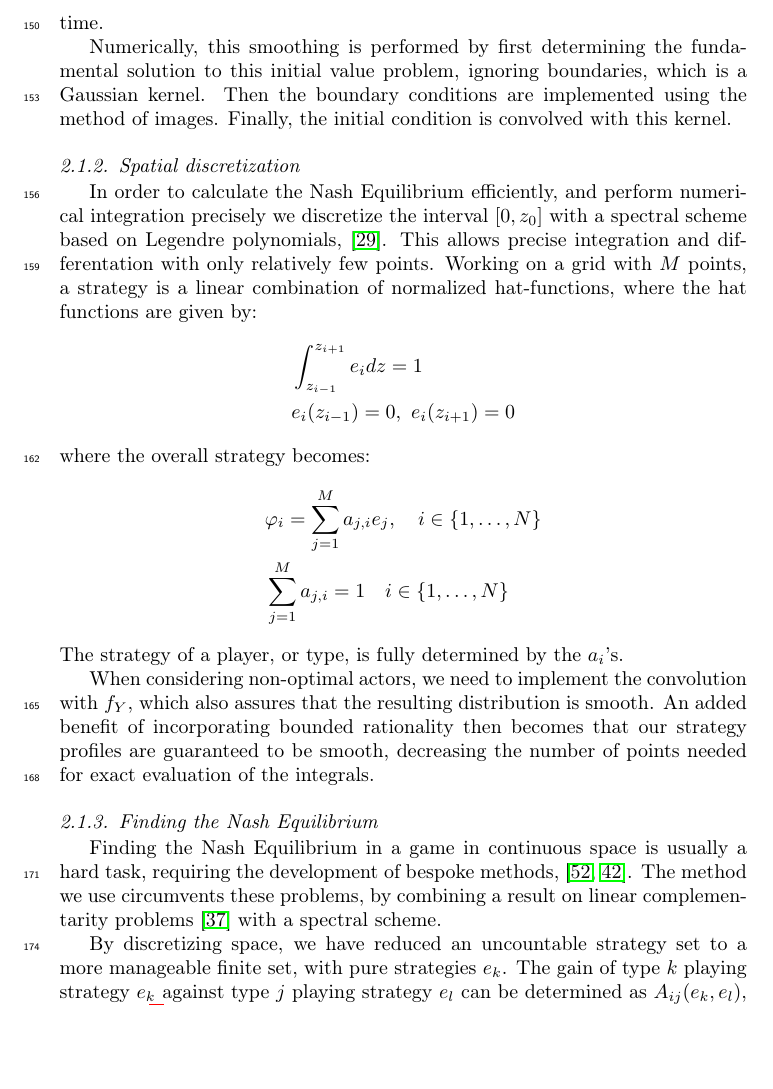
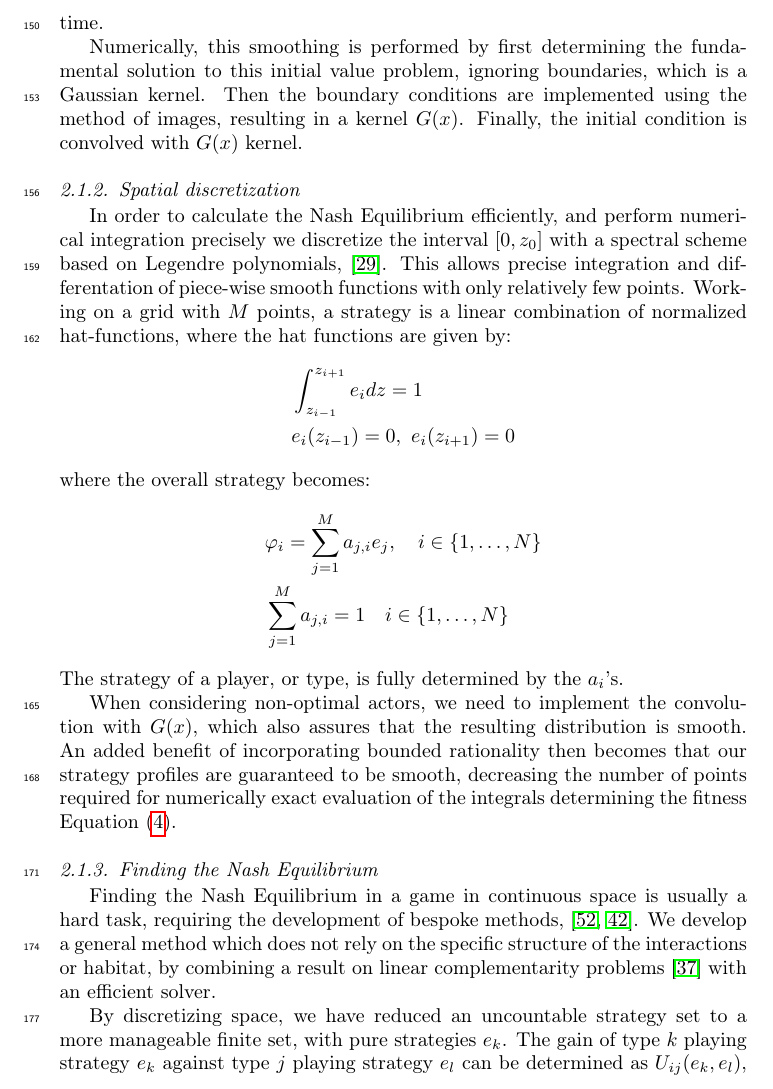
Before and after one commit to jemff/food_web, a LaTeX paper (results/main.tex, which reads results/general_model.tex): part of page 7 of 24, cut so that both start at the same text, the shorter picture padded with empty space. Compiled offline with pdfLaTeX.

Commit message:
Minor revision in general model

```diff
--- a/results/general_model.tex
+++ b/results/general_model.tex
@@ -67,11 +67,11 @@ Our model incorporates that animals are not necessarily perfectly rational: The
 \end{equation}
 on the interval $[0,\sigma]$. Thus, the parameter $\sigma$ determines the degree of smoothing: With $\sigma=0$, the animal is perfectly rational ($\phi_i(z,0)=f_i(z)$) while with $\sigma=\infty$, we have a completely random decisions where $\phi_i(z,\infty)$ is a constant function of $z$, corresponding to a uniform distribution on $[0,z_0]$. Note that $s$ or $\sigma$ are not connected to time; this smoothing takes place instantaneously at each point in time.
 
-Numerically, this smoothing is performed by first determining the fundamental solution to this initial value problem, ignoring boundaries, which is a Gaussian kernel. Then the boundary conditions are implemented using the method of images. Finally, the initial condition is convolved with this kernel.
+Numerically, this smoothing is performed by first determining the fundamental solution to this initial value problem, ignoring boundaries, which is a Gaussian kernel. Then the boundary conditions are implemented using the method of images, resulting in a kernel $G(x)$. Finally, the initial condition is convolved with $G(x)$ kernel.
 
 
 \subsubsection{Spatial discretization}
-In order to calculate the Nash Equilibrium efficiently, and perform numerical integration precisely we discretize the interval $[0,z_0]$ with a spectral scheme based on Legendre polynomials, \citep{kopriva2009implementing}. This allows precise integration and differentation with only relatively few points. Working on a grid with $M$ points, a strategy is a linear combination of normalized hat-functions, where the hat functions are given by:
+In order to calculate the Nash Equilibrium efficiently, and perform numerical integration precisely we discretize the interval $[0,z_0]$ with a spectral scheme based on Legendre polynomials, \citep{kopriva2009implementing}. This allows precise integration and differentation of piece-wise smooth functions with only relatively few points. Working on a grid with $M$ points, a strategy is a linear combination of normalized hat-functions, where the hat functions are given by:
 \begin{align*}
 	& \int_{z_{i-1}}^{z_{i+1}} e_i dz = 1 \\
 	&e_i(z_{i-1}) = 0,~ e_i(z_{i+1}) = 0
@@ -84,14 +84,14 @@ where the overall strategy becomes:
 The strategy of a player, or type, is fully determined by the $a_i$'s.
 
 
-When considering non-optimal actors, we need to implement the convolution with $f_Y$, which also assures that the resulting distribution is smooth. An added benefit of incorporating bounded rationality then becomes that our strategy profiles are guaranteed to be smooth, decreasing the number of points needed for exact evaluation of the integrals.
+When considering non-optimal actors, we need to implement the convolution with $G(x)$, which also assures that the resulting distribution is smooth. An added benefit of incorporating bounded rationality then becomes that our strategy profiles are guaranteed to be smooth, decreasing the number of points required for numerically exact evaluation of the integrals determining the fitness \Cref{eq:utility}.
 
 
 \subsubsection{Finding the Nash Equilibrium}
-Finding the Nash Equilibrium in a game in continuous space is usually a hard task, requiring the development of bespoke methods, \citep{verticalmigration, jerome}. The method we use circumvents these problems, by combining a result on linear complementarity problems \citep{miller1991copositive} with a spectral scheme.
+Finding the Nash Equilibrium in a game in continuous space is usually a hard task, requiring the development of bespoke methods, \citep{verticalmigration, jerome}. We develop a general method which does not rely on the specific structure of the interactions or habitat, by combining a result on linear complementarity problems \citep{miller1991copositive} with an efficient solver.
 
-By discretizing space, we have reduced an uncountable strategy set to a more manageable finite set, with pure strategies $e_k$. The gain of type $k$ playing strategy $e_k$ against type $j$ playing strategy $e_l$ can be determined as $A_{ij}(e_k,e_l)$, \Cref{eq:utility_pm}. The discretization allows us to write up payoffs for a finite approximation version of the continuous game,  with entry $(k,l)$ determined through $\ip{e_k}{A_{ij}e_l}, k,l \in \{1,\dots M\}$.
-Our discretization has reduced the problem to a polymatrix game, where finding the Nash equilibrium is more tractable.
+By discretizing space, we have reduced an uncountable strategy set to a more manageable finite set, with pure strategies $e_k$. The gain of type $k$ playing strategy $e_k$ against type $j$ playing strategy $e_l$ can be determined as $U_{ij}(e_k,e_l)$, \Cref{eq:utility}. Evaluating these integrals reduces the continuous game to a discrete habitat choice game \Cref{utility_pm} with payoff matrices $A_{ij}$ determined through the numerical integration $A_{ij}(k,l)=\ip{e_k}{U_{ij}e_l}, k,l \in \{1,\dots M\}$.
+Our discretization has reduced the problem to a polymatrix game, where finding the Nash equilibrium is tractable.
 
 It does not appear to have diffused through the literature, but a Nash equilibrium of a polymatrix game can be found by solving a single linear complementarity problem \citep{miller1991copositive}. We give a short proof of this using using a modification of the argument from \citep{miller1991copositive}, specialized to the case of two-player (bimatrix) games but easily generalizable to the general $N$-player case. Assume that $(s^*_1,s^*_2)$ constitute a Nash equilibrium in mixed strategies with values $\gamma_1 = \ip{s^*_1}{E_1 s^*_2}$ and  $\gamma_2 = \ip{s^*_2}{E_2 s^*_1}$ to the first and second player, respectively. Then
 \[
```
